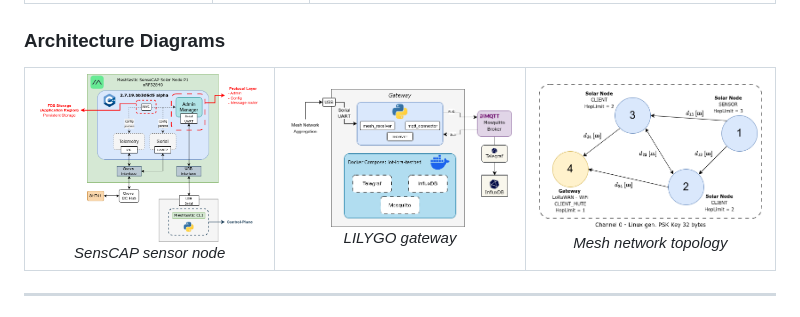
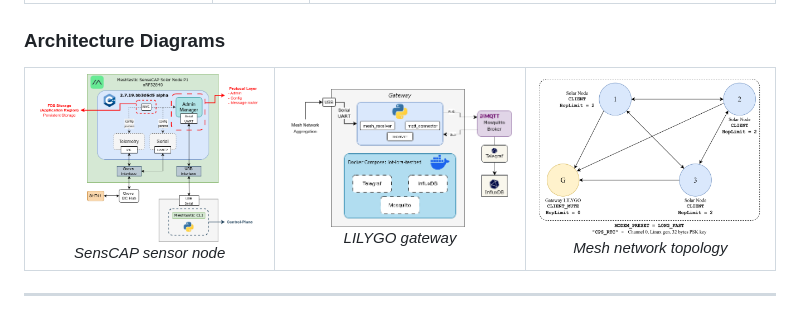
Before and after one commit to OF306PUC/meshtastic-testbed-platform, a Markdown page: README.md, the part around one of its changes. Drawn GitHub-style; pictures changed too: docs/diagrams/mesh.png (added), docs/diagrams/sensecap-mesh-mesh.drawio.png (deleted).

Commit message:
(docs)diagram-change

```diff
--- a/README.md
+++ b/README.md
@@ -37,7 +37,7 @@ The realtime dashboard is part of this repo at **`monitor/`** (Flask + SocketIO,
   <br/><em>LILYGO gateway</em>
 </td>
 <td align="center" width="33%">
-  <img src="docs/diagrams/sensecap-mesh-mesh.drawio.png" width="100%" alt="Mesh Network Topology"/>
+  <img src="docs/diagrams/mesh.png" width="100%" alt="Mesh Network Topology"/>
   <br/><em>Mesh network topology</em>
 </td>
 </tr></table>
```
Also changed, not shown: other parts of README.md (+1 -1 lines).
